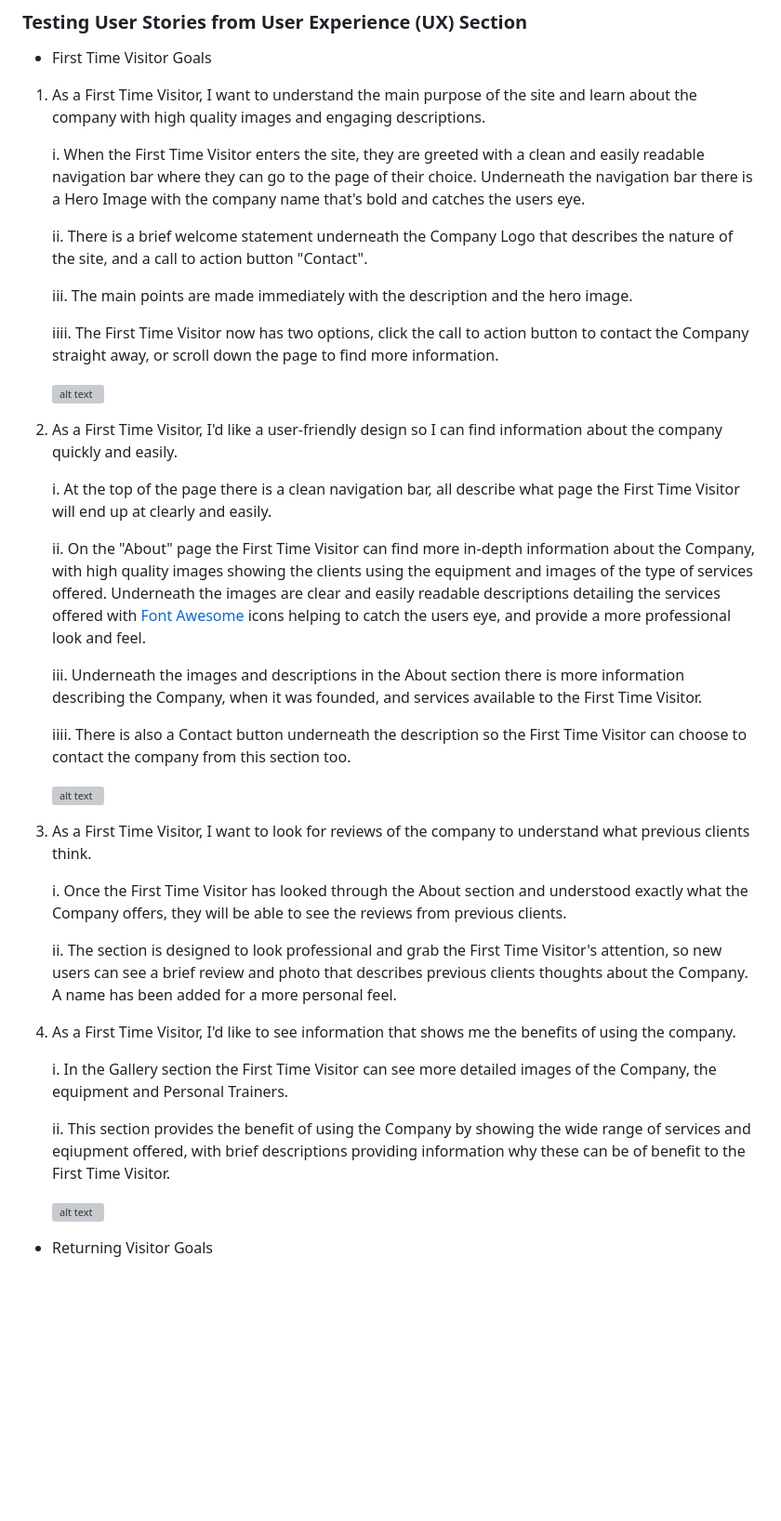
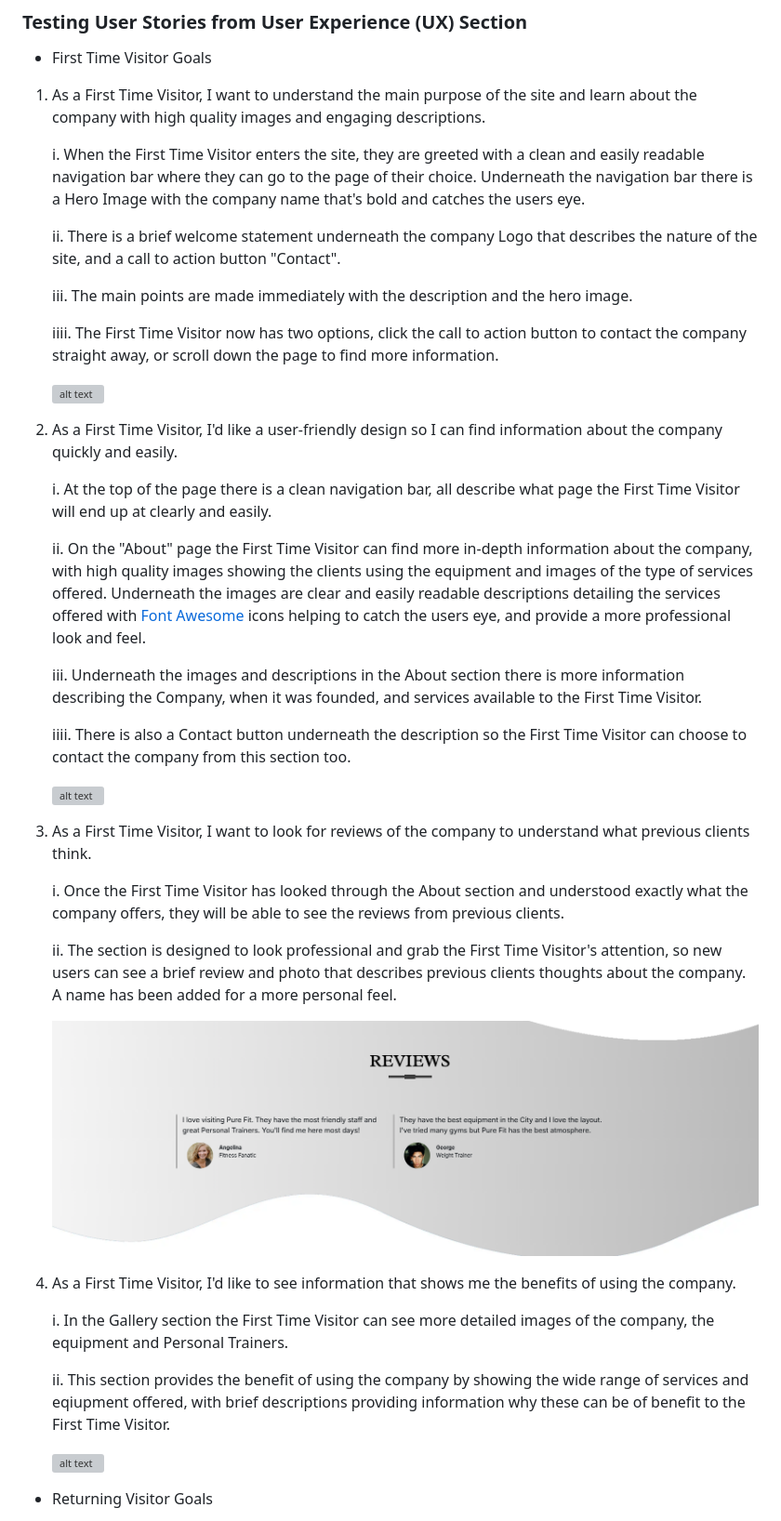
Before and after one commit to P-G1977/Pure-Lift-Gyms, a Markdown page: README.md, the part around the change printed below. Shown: that part at 93% size. Rendered like a GitHub page; pictures changed too: assets/docs/testing/review-ux.png (added); blank space fills up the shorter version; grey boxes are pictures that could not be loaded.

Commit message:
added social media and review photo to user stories UX testing in readme to finish readme for grading

```diff
--- a/README.md
+++ b/README.md
@@ -221,11 +221,11 @@ The Wireframes have the full Navigation Bar on the Desktop and Tablet and a coll
 
     i. When the First Time Visitor enters the site, they are greeted with a clean and easily readable navigation bar where they can go to the page of their choice. Underneath the navigation bar there is a Hero Image with the company name that's bold and catches the users eye.
 
-    ii. There is a brief welcome statement underneath the Company Logo that describes the nature of the site, and a call to action button "Contact".
+    ii. There is a brief welcome statement underneath the company Logo that describes the nature of the site, and a call to action button "Contact".
 
     iii. The main points are made immediately with the description and the hero image.
 
-    iiii. The First Time Visitor now has two options, click the call to action button to contact the Company straight away, or scroll down the page to find more information.
+    iiii. The First Time Visitor now has two options, click the call to action button to contact the company straight away, or scroll down the page to find more information.
 
     ![alt text](assets/docs/testing/hero-ux.png "hero image and contact page")
 
@@ -233,7 +233,7 @@ The Wireframes have the full Navigation Bar on the Desktop and Tablet and a coll
 
     i. At the top of the page there is a clean navigation bar, all describe what page the First Time Visitor will end up at clearly and easily.
 
-    ii. On the "About" page the First Time Visitor can find more in-depth information about the Company, with high quality images showing the clients using the equipment and images of the type of services offered. Underneath the images are clear and easily readable descriptions detailing the services offered with [Font Awesome](https://fontawesome.com/) icons helping to catch the users eye, and provide a more professional look and feel.
+    ii. On the "About" page the First Time Visitor can find more in-depth information about the company, with high quality images showing the clients using the equipment and images of the type of services offered. Underneath the images are clear and easily readable descriptions detailing the services offered with [Font Awesome](https://fontawesome.com/) icons helping to catch the users eye, and provide a more professional look and feel.
 
     iii. Underneath the images and descriptions in the About section there is more information describing the Company, when it was founded, and services available to the First Time Visitor.
 
@@ -243,15 +243,17 @@ The Wireframes have the full Navigation Bar on the Desktop and Tablet and a coll
 
 3. As a First Time Visitor, I want to look for reviews of the company to understand what previous clients think.
 
-    i. Once the First Time Visitor has looked through the About section and understood exactly what the Company offers, they will be able to see the reviews from previous clients.
+    i. Once the First Time Visitor has looked through the About section and understood exactly what the company offers, they will be able to see the reviews from previous clients.
 
-    ii. The section is designed to look professional and grab the First Time Visitor's attention, so new users can see a brief review and photo that describes previous clients thoughts about the Company. A name has been added for a more personal feel.
+    ii. The section is designed to look professional and grab the First Time Visitor's attention, so new users can see a brief review and photo that describes previous clients thoughts about the company. A name has been added for a more personal feel.
+
+    ![alt text](assets/docs/testing/review-ux.png "Review section to Pure Lift gyms website")
 
  4. As a First Time Visitor, I'd like to see information that shows me the benefits of using the company.
 
-    i. In the Gallery section the First Time Visitor can see more detailed images of the Company, the equipment and Personal Trainers.
+    i. In the Gallery section the First Time Visitor can see more detailed images of the company, the equipment and Personal Trainers.
 
-    ii. This section provides the benefit of using the Company by showing the wide range of services and eqiupment offered, with brief descriptions providing information why these can be of benefit to the First Time Visitor.
+    ii. This section provides the benefit of using the company by showing the wide range of services and eqiupment offered, with brief descriptions providing information why these can be of benefit to the First Time Visitor.
 
     ![alt text](assets/docs/testing/gallery-ux.png "gallery section of Pure Lift website")
 
```
Also changed, not shown: other parts of README.md (+3 -1 lines), assets/docs/testing/social-media-ux.png (added).
